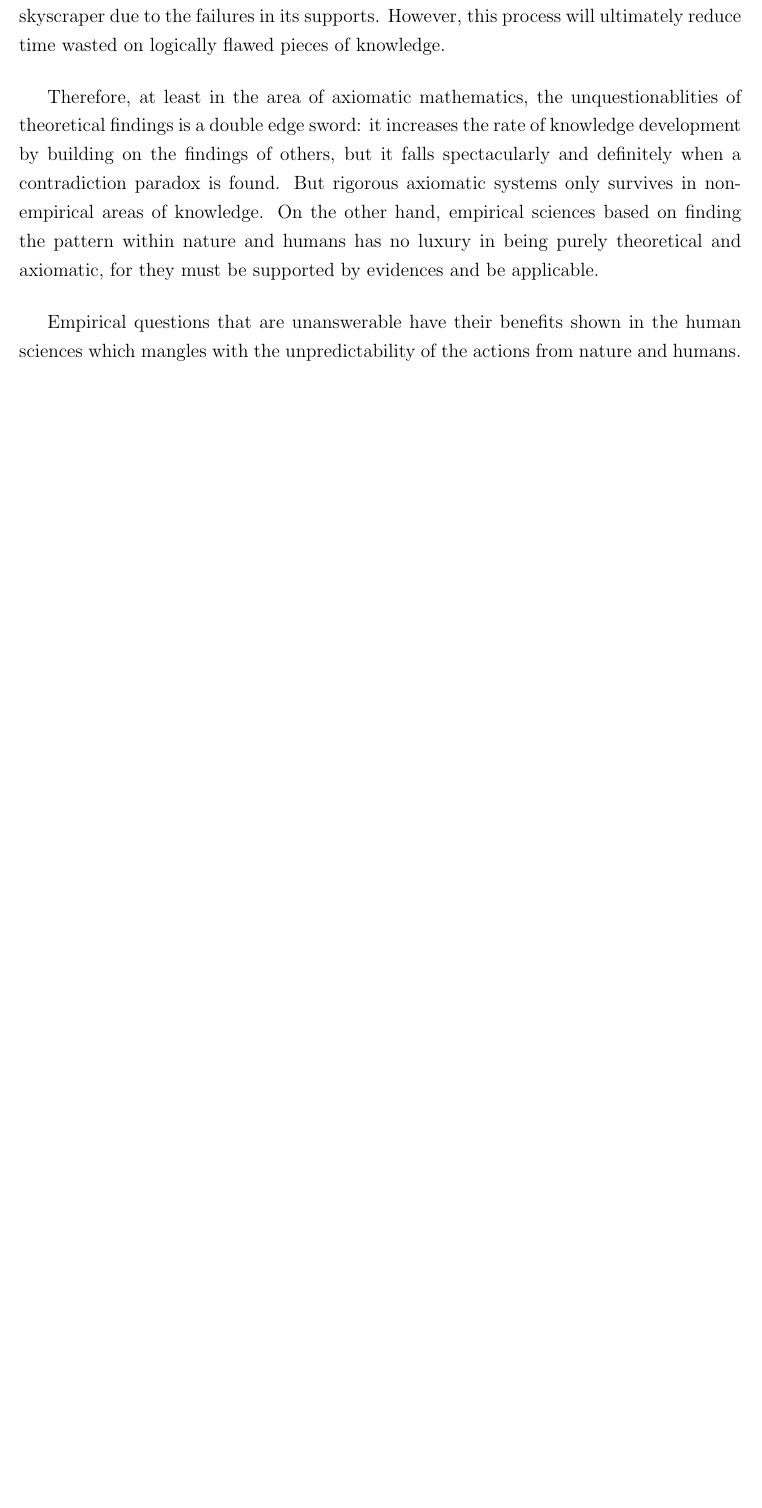
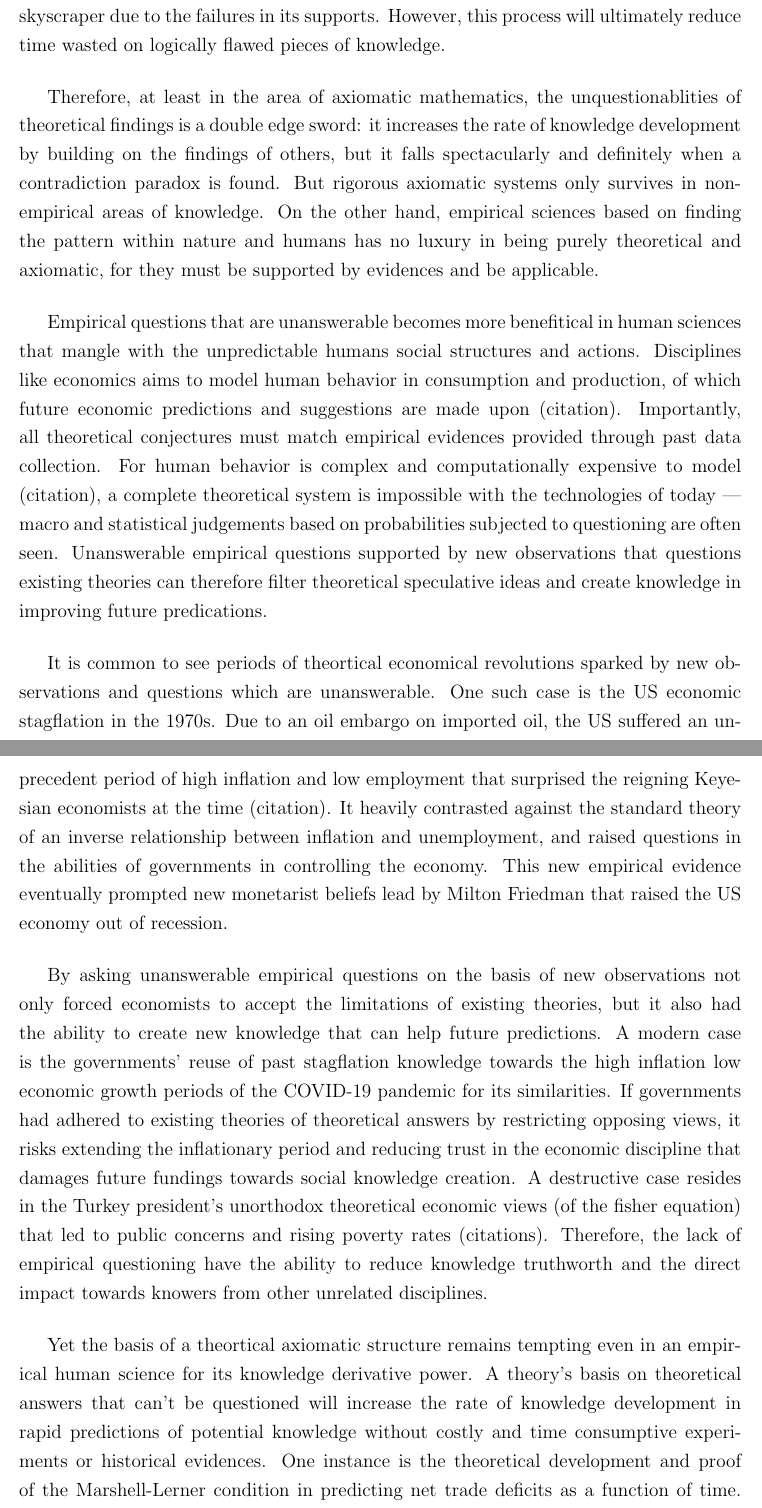
Before and after one commit to Troppydash/IAProjects, a LaTeX document (TOK/essay/essay.tex): part of page 3 of 3 before the commit and two parts of pages 3 and 4 of 5 after it, the two joined at a grey line, cut so that both start at the same text, the shorter picture padded with empty space. Compiled offline with pdfLaTeX.

Commit message:
First TOK ESSAY DRAFT

```diff
--- a/TOK/essay/essay.tex
+++ b/TOK/essay/essay.tex
@@ -25,7 +25,7 @@
 
 \title{\vspace{-8ex}TOK Essay, Prompt 3}
 
-\author{Terry Qi}
+\author{Word Count: 1654}
 \date{}
 
 \begin{document}
@@ -55,9 +55,21 @@ Paradoxes are fundamentally questions against existing theories and knowledge th
 Therefore, at least in the area of axiomatic mathematics, the unquestionablities of theoretical findings is a double edge sword: it increases the rate of knowledge development by building on the findings of others, but it falls spectacularly and definitely when a contradiction paradox is found. But rigorous axiomatic systems only survives in non-empirical areas of knowledge. On the other hand, empirical sciences based on finding the pattern within nature and humans has no luxury in being purely theoretical and axiomatic, for they must be supported by evidences and be applicable.
 
 % ECO
-Empirical questions that are unanswerable have their benefits shown in the human sciences which mangles with the unpredictability of the actions from nature and humans.
+Empirical questions that are unanswerable becomes more benefitical in human sciences that mangle with the unpredictable humans social structures and actions. Disciplines like economics aims to model human behavior in consumption and production, of which future economic predictions and suggestions are made upon (citation). Importantly, all theoretical conjectures must match empirical evidences provided through past data collection. For human behavior is complex and computationally expensive to model (citation), a complete theoretical system is impossible with the technologies of today --- macro and statistical judgements based on probabilities subjected to questioning are often seen. Unanswerable empirical questions supported by new observations that questions existing theories can therefore filter theoretical speculative ideas and create knowledge in improving future predications.
+
+It is common to see periods of theortical economical revolutions sparked by new observations and questions which are unanswerable. One such case is the US economic stagflation in the 1970s. Due to an oil embargo on imported oil, the US suffered an unprecedent period of high inflation and low employment that surprised the reigning Keyesian economists at the time (citation). It heavily contrasted against the standard theory of an inverse relationship between inflation and unemployment, and raised questions in the abilities of governments in controlling the economy. This new empirical evidence eventually prompted new monetarist beliefs lead by Milton Friedman that raised the US economy out of recession.
+
+By asking unanswerable empirical questions on the basis of new observations not only forced economists to
+accept the limitations of existing theories, but it also had the ability to create new knowledge that can help future predictions. A modern case is the governments' reuse of past stagflation knowledge towards the high inflation low economic growth periods of the COVID-19 pandemic for its similarities. If governments had adhered to existing theories of theoretical answers by restricting opposing views, it risks extending the inflationary period and reducing trust in the economic discipline that damages future fundings towards social knowledge creation. A destructive case resides in the Turkey president's unorthodox theoretical economic views (of the fisher equation) that led to public concerns and rising poverty rates (citations). Therefore, the lack of empirical questioning have the ability to reduce knowledge truthworth and the direct impact towards knowers from other unrelated disciplines.
+
+Yet the basis of a theortical axiomatic structure remains tempting even in an empirical human science for its knowledge derivative power. A theory's basis on theoretical answers that can't be questioned will increase the rate of knowledge development in rapid predictions of potential knowledge without costly and time consumptive experiments or historical evidences. One instance is the theoretical development and proof of the Marshell-Lerner condition in predicting net trade deficits as a function of time. The condition's concrete foundations on trade elasticities and differential calculus resembles that of the axiomatic method brings trust. The subsequent empirical confirmations (citation) reveals the potential benefits in the mixture of logicial hypothesis (unquestionable answers) and observation (unanswerable statements) used in the scientific method, in that new knowledge is swiftly created through an unquestionable theoretical finding, then confirmed via observations previously unanswerable.
+
+In summary, the utilties of unquestionable theoretical answers against unanswerable empricial questions depends on the area of knowledge in which the questions and answers are brought within. Theoretical answers are often prefered in mathematics for its lack of empirical observations allows the knowledge within to withstand the test of time, but is vulnerable to occational unavoidable paradoxes barring off branches of knowledge; Empirical questions that are unanswerable are helpful in reckonizing the limitations of theortical knowledge in the human sciences and brings the knower closer to the truth through questioning observationally incorrect answers. However, the scientific method's mixture of a theoretical basis with empirical questioning can increase the rate of knowledge creation and is ultimately a commonly accepted knowledge structure.
 
 
+
+
+% CONLCUSION
 
 %that are unanswerable even in a logical mathematical framework. In attacking the basis axioms of an axiomatic systems,
 
```
Also changed, not shown: Economics/Trade/trade.tex (+1 -1 lines).
